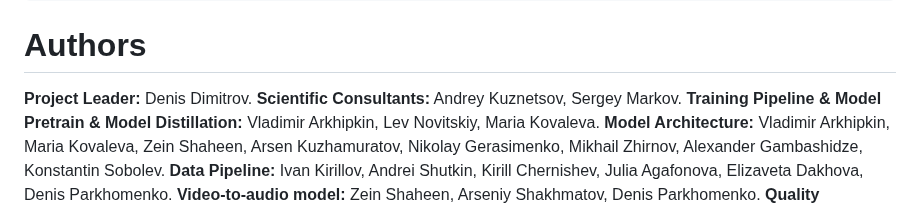
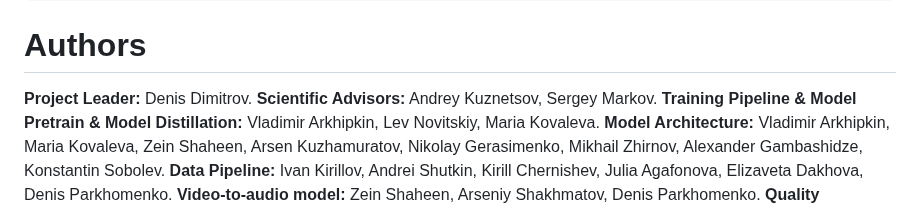
Before and after one commit to ai-forever/Kandinsky-4, a Markdown page: README.md, the part around one of its changes. Drawn GitHub-style.

```diff
--- a/README.md
+++ b/README.md
@@ -275,7 +275,7 @@ If you use our work in your research, please cite our publication:
 # Authors
 
 <B>Project Leader:</B> Denis Dimitrov. </br>
-<B>Scientific Consultants:</B> Andrey Kuznetsov, Sergey Markov.</br>
+<B>Scientific Advisors:</B> Andrey Kuznetsov, Sergey Markov.</br>
 <B>Training Pipeline & Model Pretrain & Model Distillation:</B> Vladimir Arkhipkin, Lev Novitskiy, Maria Kovaleva. </br>
 <B>Model Architecture:</B> Vladimir Arkhipkin, Maria Kovaleva, Zein Shaheen, Arsen Kuzhamuratov, Nikolay Gerasimenko, Mikhail Zhirnov, Alexander Gambashidze, Konstantin Sobolev.</br>
 <B>Data Pipeline:</B> Ivan Kirillov, Andrei Shutkin, Kirill Chernishev, Julia Agafonova, Elizaveta Dakhova, Denis Parkhomenko.</br>
```
Also changed, not shown: other parts of README.md (+3 -3 lines).
